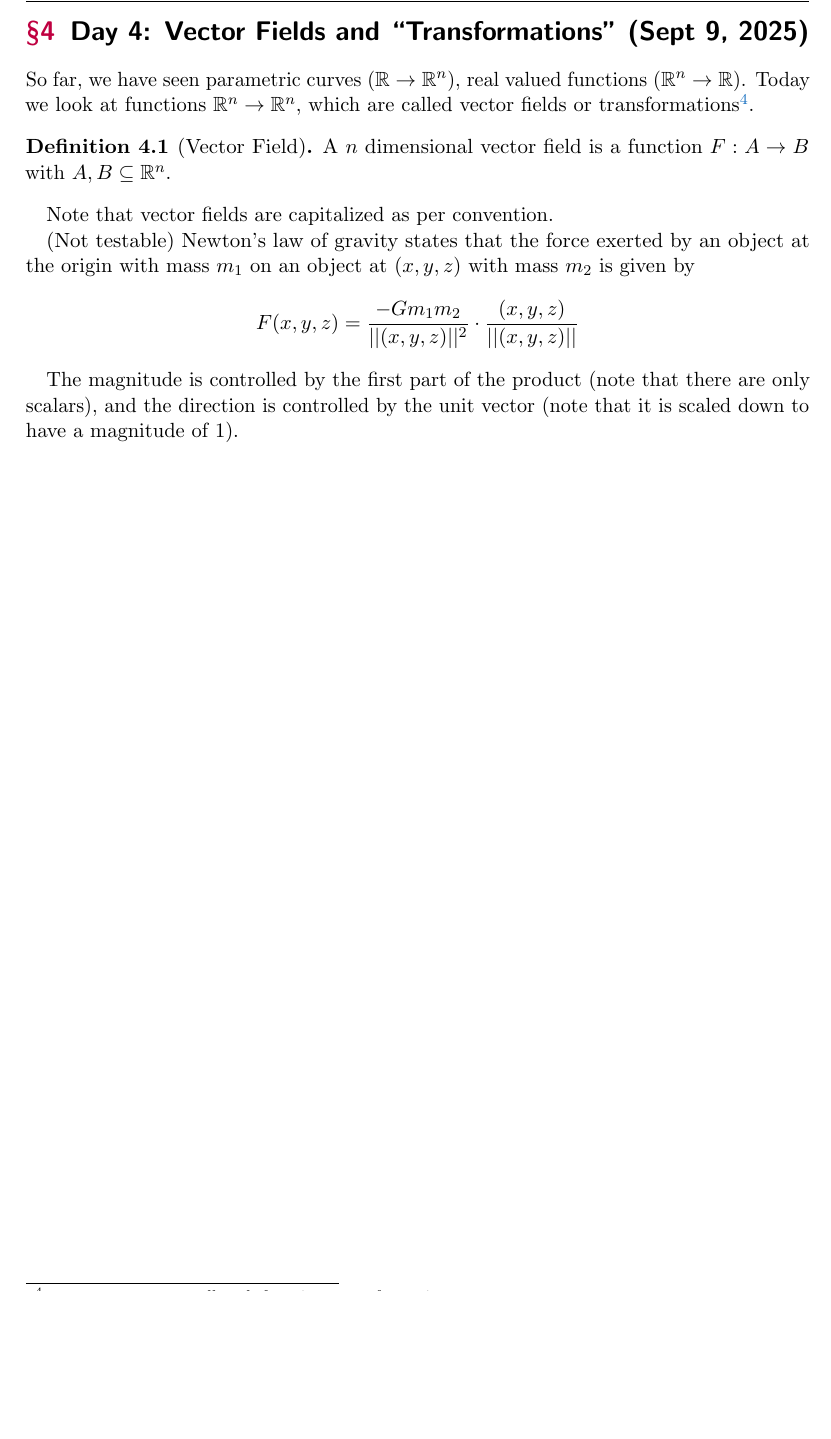
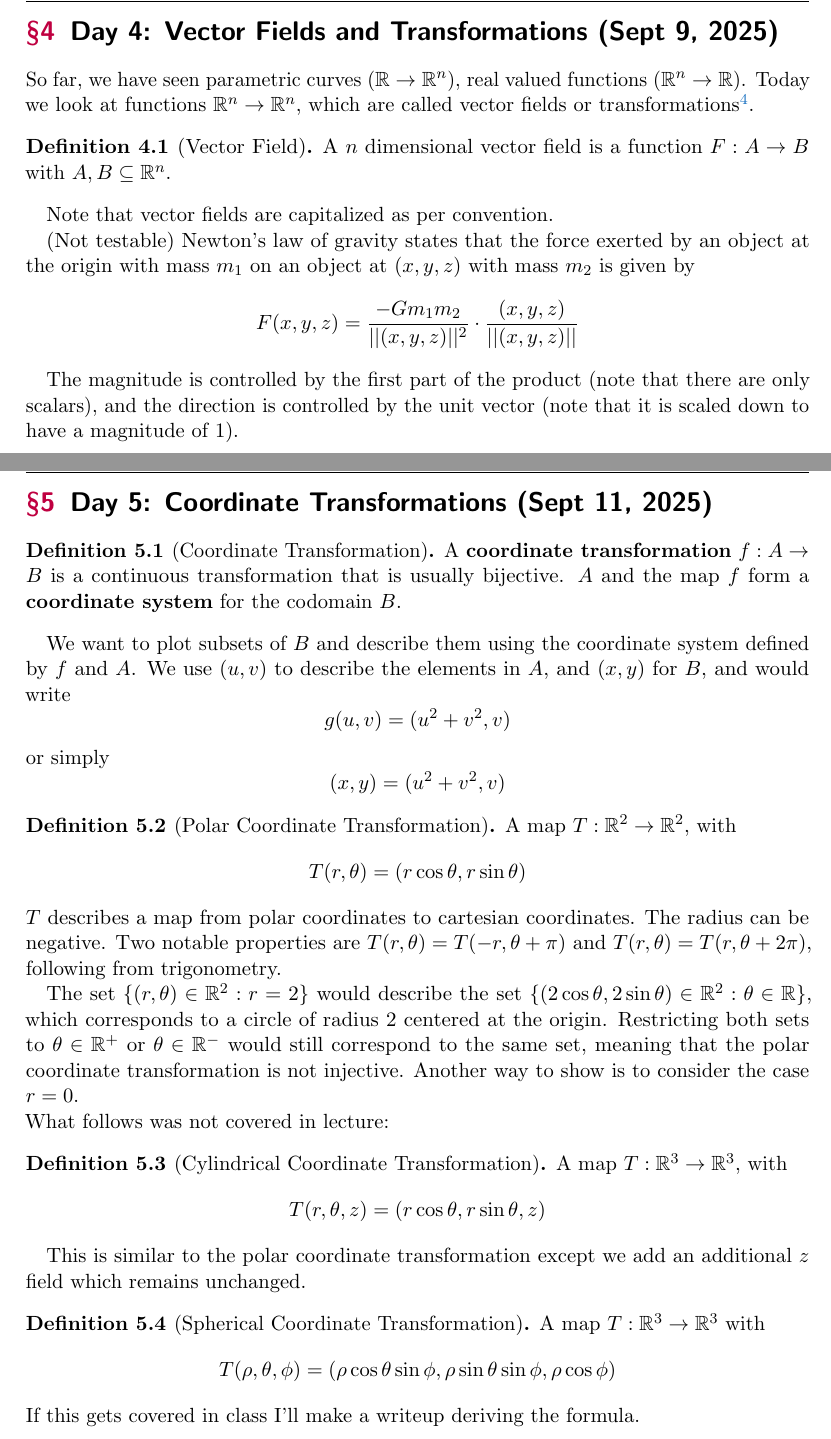
Before and after one commit to maxhxu/lecture-notes, a LaTeX document (mat237.tex, which reads mat237/day4.tex, mat237/day5.tex): part of page 5 of 5 before the commit and two parts of pages 5 and 6 of 6 after it, the two joined at a grey line, cut so that both start at the same text, the shorter picture padded with empty space. Compiled offline with pdfLaTeX.

Commit message:
mat237 day 4, csc207 day 2

```diff
--- a/mat237.tex
+++ b/mat237.tex
@@ -26,6 +26,7 @@
 \input{mat237/day1.tex} \newpage
 \input{mat237/day2.tex} \newpage
 \input{mat237/day3.tex} \newpage
-\input{mat237/day4.tex}
+\input{mat237/day4.tex} \newpage
+\input{mat237/day5.tex}
 
 \end{document}
--- a/mat237/day4.tex
+++ b/mat237/day4.tex
@@ -1,4 +1,4 @@
-\section{Day 4: Vector Fields and ``Transformations'' (Sept 9, 2025)}
+\section{Day 4: Vector Fields and Transformations (Sept 9, 2025)}
 
 So far, we have seen parametric curves ($\mathbb{R} \to \mathbb{R}^n$), real valued functions ($\mathbb{R}^n \to \mathbb{R}$). Today we look at functions $\mathbb{R}^n \to \mathbb{R}^n$, which are called vector fields or transformations\footnote{very uncommon to call such functions transformations}.
 
--- /dev/null
+++ b/mat237/day5.tex
@@ -0,0 +1,40 @@
+\section{Day 5: Coordinate Transformations (Sept 11, 2025)}
+
+\begin{definition}[Coordinate Transformation]
+A \textbf{coordinate transformation} $f: A \to B$ is a continuous transformation that is usually bijective. $A$ and the map $f$ form a \textbf{coordinate system} for the codomain $B$.
+\end{definition}
+
+We want to plot subsets of $B$ and  describe them using the coordinate system defined by $f$ and $A$. We use $(u, v)$ to describe the elements in $A$, and $(x, y)$ for $B$, and would write
+\[
+g(u, v) = (u^2 + v^2, v)
+\]
+or simply
+\[
+(x, y) = (u^2 + v^2, v)
+\]
+
+\begin{definition}[Polar Coordinate Transformation]
+A map $T: \mathbb{R}^2 \to \mathbb{R}^2$, with
+\[
+    T(r, \theta) = (r \cos \theta, r \sin \theta)
+\]
+\end{definition}
+\noindent $T$ describes a map from polar coordinates to cartesian coordinates. The radius can be negative. Two notable properties are $T(r, \theta) = T(-r, \theta + \pi)$ and $T(r, \theta) = T(r, \theta + 2\pi)$, following from trigonometry.
+
+The set $\{ (r, \theta) \in \mathbb{R}^2 : r = 2\}$ would describe the set $\{ (2 \cos \theta, 2 \sin \theta) \in \mathbb{R}^2 : \theta \in \mathbb{R} \}$, which corresponds to a circle of radius 2 centered at the origin. Restricting both sets to $\theta \in \mathbb{R}^+$ or $\theta \in \mathbb{R}^-$ would still correspond to the same set, meaning that the polar coordinate transformation is not injective. Another way to show is to consider the case $r = 0$.
+
+\noindent What follows was not covered in lecture:
+\begin{definition}[Cylindrical Coordinate Transformation]
+A map $T: \mathbb{R}^3 \to \mathbb{R}^3$, with
+\[
+    T(r, \theta, z) = (r \cos \theta, r \sin \theta, z)
+\]
+\end{definition}
+This is similar to the polar coordinate transformation except we add an additional $z$ field which remains unchanged.
+\begin{definition}[Spherical Coordinate Transformation]
+A map $T: \mathbb{R}^3 \to \mathbb{R}^3$ with
+\[
+    T(\rho, \theta, \phi) = (\rho \cos \theta \sin \phi, \rho \sin \theta \sin \phi, \rho \cos \phi)
+\]
+\end{definition}
+\noindent If this gets covered in class I'll make a writeup deriving the formula.
```
Also changed, not shown: csc207.tex (+2 -1 lines), csc207/day1.tex (+2 -2 lines), csc207/day2.tex (added, +10 -0 lines), csc207.pdf, mat237.pdf.
